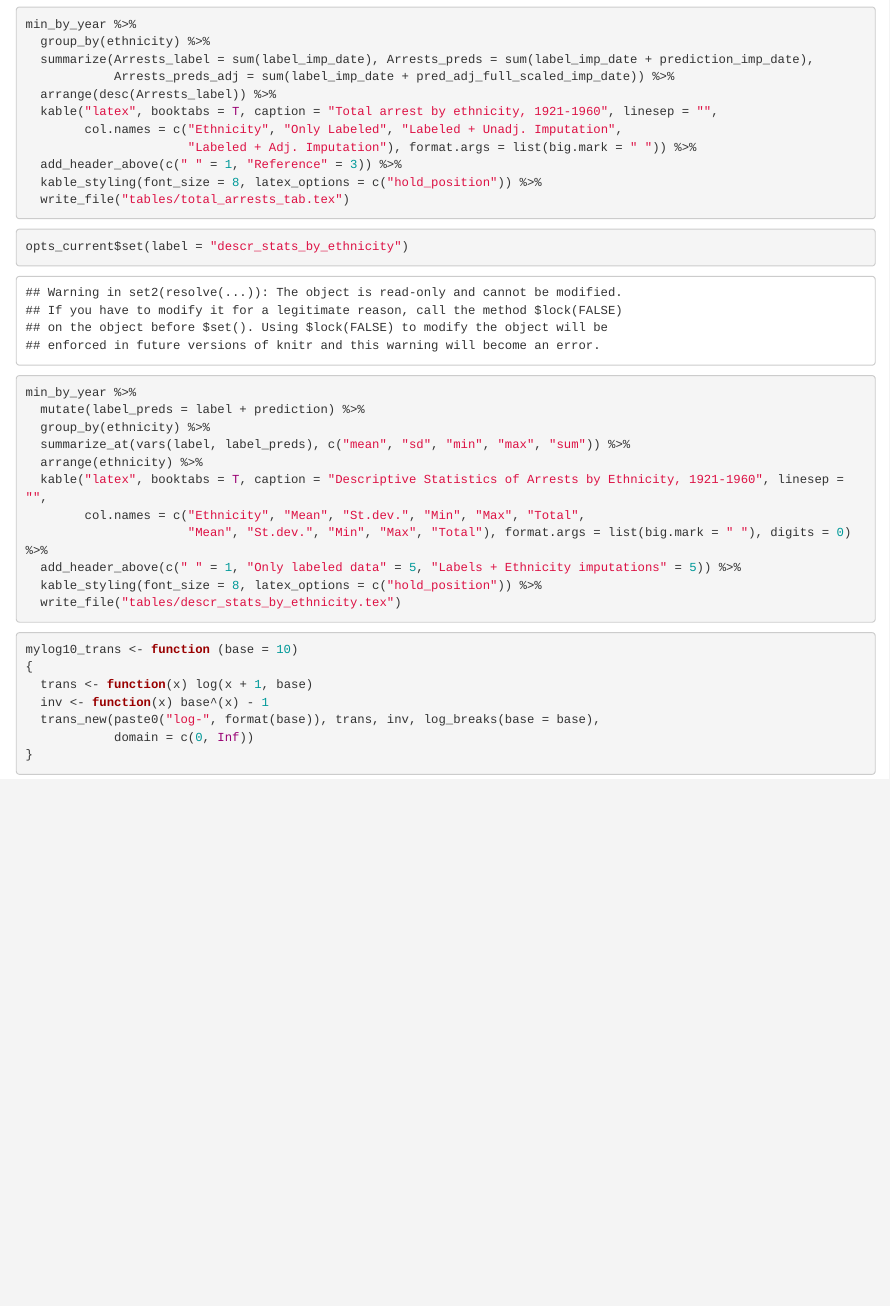
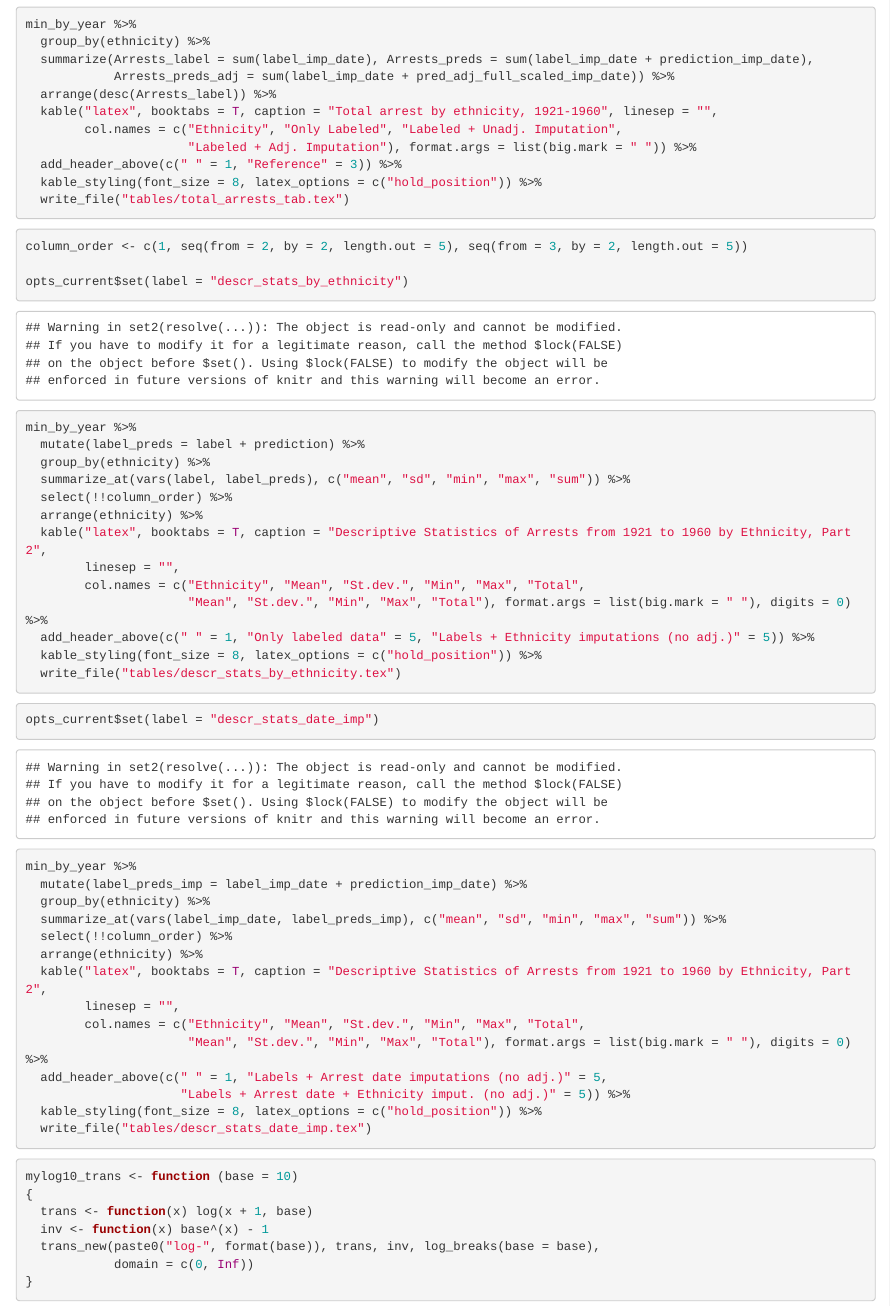
Before and after one commit to martin-kosiik/Geopolitics-of-Repressions-updated, an R Markdown document (code/descr_stats.Rmd): the page in a window 1100 px wide, from 600 px down. Rendered offline with R 4.5, knitr and Pandoc, with nearby package versions; common packages that the code uses without loading them are loaded.

Commit message:
desctitive stats table - date imputation

````diff
--- a/code/descr_stats.Rmd
+++ b/code/descr_stats.Rmd
@@ -43,20 +43,44 @@ min_by_year %>%
 
 
 ```{r}
+column_order <- c(1, seq(from = 2, by = 2, length.out = 5), seq(from = 3, by = 2, length.out = 5))
+
 opts_current$set(label = "descr_stats_by_ethnicity")
 min_by_year %>%
   mutate(label_preds = label + prediction) %>%
   group_by(ethnicity) %>%
   summarize_at(vars(label, label_preds), c("mean", "sd", "min", "max", "sum")) %>%
+  select(!!column_order) %>%
   arrange(ethnicity) %>%
-  kable("latex", booktabs = T, caption = "Descriptive Statistics of Arrests by Ethnicity, 1921-1960", linesep = "",
+  kable("latex", booktabs = T, caption = "Descriptive Statistics of Arrests from 1921 to 1960 by Ethnicity, Part 2",
+        linesep = "",
         col.names = c("Ethnicity", "Mean", "St.dev.", "Min", "Max", "Total",
                       "Mean", "St.dev.", "Min", "Max", "Total"), format.args = list(big.mark = " "), digits = 0) %>%
-  add_header_above(c(" " = 1, "Only labeled data" = 5, "Labels + Ethnicity imputations" = 5)) %>%
+  add_header_above(c(" " = 1, "Only labeled data" = 5, "Labels + Ethnicity imputations (no adj.)" = 5)) %>%
   kable_styling(font_size = 8, latex_options = c("hold_position")) %>%
   write_file("tables/descr_stats_by_ethnicity.tex")
 
 ```
+
+```{r}
+opts_current$set(label = "descr_stats_date_imp")
+min_by_year %>%
+  mutate(label_preds_imp = label_imp_date + prediction_imp_date) %>%
+  group_by(ethnicity) %>%
+  summarize_at(vars(label_imp_date, label_preds_imp), c("mean", "sd", "min", "max", "sum")) %>%
+  select(!!column_order) %>%
+  arrange(ethnicity) %>%
+  kable("latex", booktabs = T, caption = "Descriptive Statistics of Arrests from 1921 to 1960 by Ethnicity, Part 2",
+        linesep = "",
+        col.names = c("Ethnicity", "Mean", "St.dev.", "Min", "Max", "Total",
+                      "Mean", "St.dev.", "Min", "Max", "Total"), format.args = list(big.mark = " "), digits = 0) %>%
+  add_header_above(c(" " = 1, "Labels + Arrest date imputations (no adj.)" = 5,
+                     "Labels + Arrest date + Ethnicity imput. (no adj.)" = 5)) %>%
+  kable_styling(font_size = 8, latex_options = c("hold_position")) %>%
+  write_file("tables/descr_stats_date_imp.tex")
+
+```
+
 
 
 ```{r}
````
Also changed, not shown: tables/descr_stats_by_ethnicity.tex, tables/descr_stats_date_imp.tex (added).
